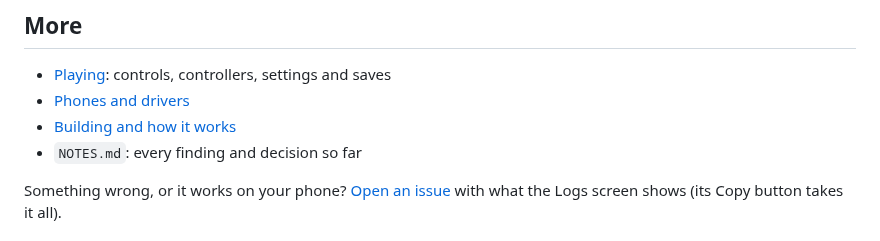
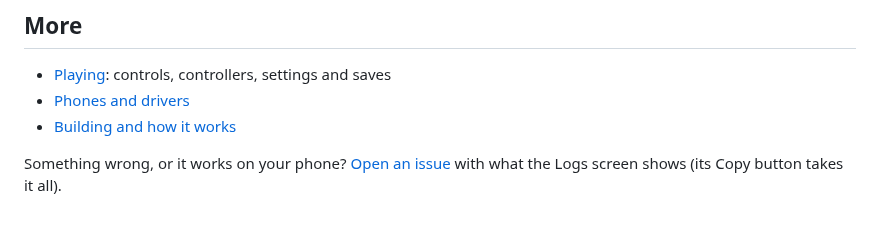
Before and after one commit to JulioFerrero/pocket-foundry, a Markdown page: README.md, the part around the change. GitHub-like rendering.

```diff
--- a/README.md
+++ b/README.md
@@ -34,7 +34,6 @@ Needs Android 10 or later.
 - [Playing](docs/playing.md): controls, controllers, settings and saves
 - [Phones and drivers](docs/phones.md)
 - [Building and how it works](docs/building.md)
-- `NOTES.md`: every finding and decision so far
 
 Something wrong, or it works on your phone? [Open an issue](https://github.com/JulioFerrero/pocket-foundry/issues) with
 what the Logs screen shows (its Copy button takes it all).
```
Also changed, not shown: docs/building.md (+2 -2 lines), docs/screenshots/driver.jpg.
